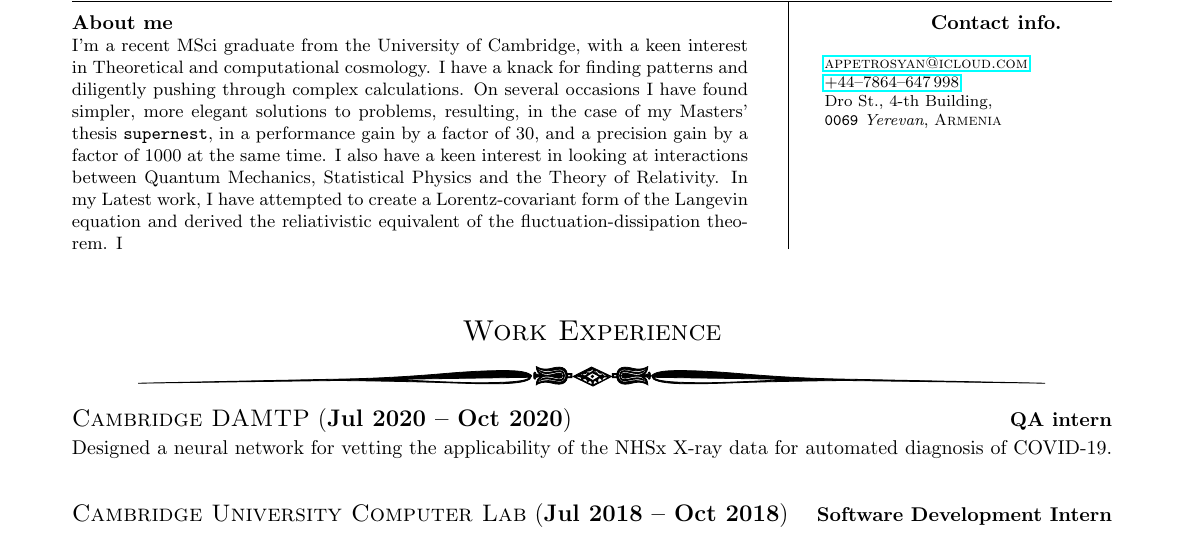
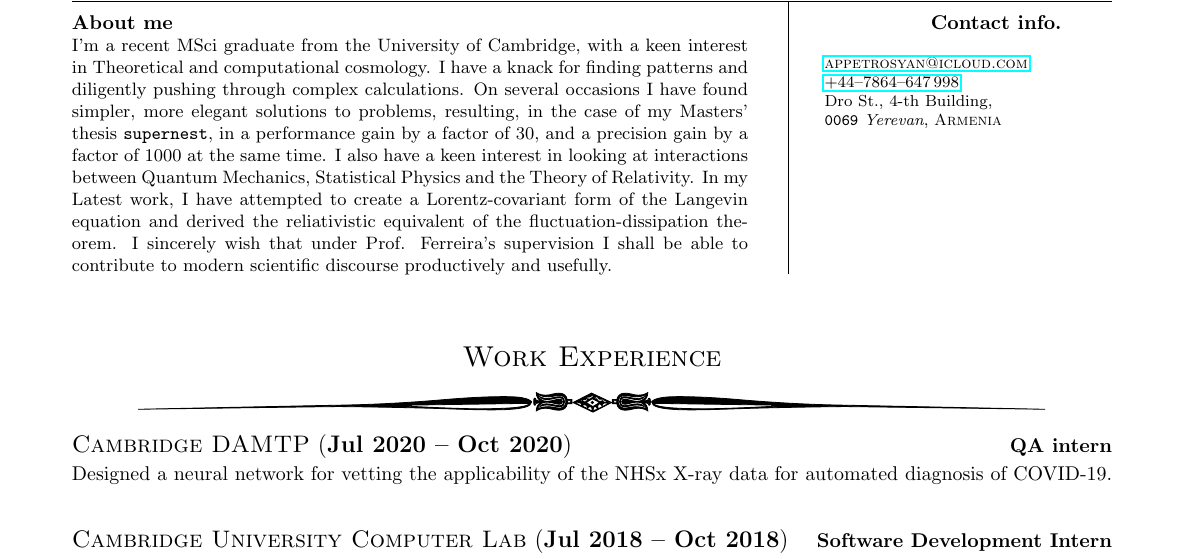
Before and after one commit to appetrosyan/CurriculumVitae, a LaTeX CV (resume.tex): part of page 1 of 3, cut so that both start at the same text. Compiled offline with pdfLaTeX.

Commit message:
Added Oxford-specific comments.

```diff
--- a/resume.tex
+++ b/resume.tex
@@ -22,7 +22,9 @@
   Mechanics, Statistical Physics and the Theory of Relativity. In my
   Latest work, I have attempted to create a Lorentz-covariant form of
   the Langevin equation and derived the reliativistic equivalent of
-  the fluctuation-dissipation theorem. I
+  the fluctuation-dissipation theorem. I sincerely wish that under
+  Prof. Ferreira's supervision I shall be able to contribute to modern
+  scientific discourse productively and usefully.
 
 }
 
```
